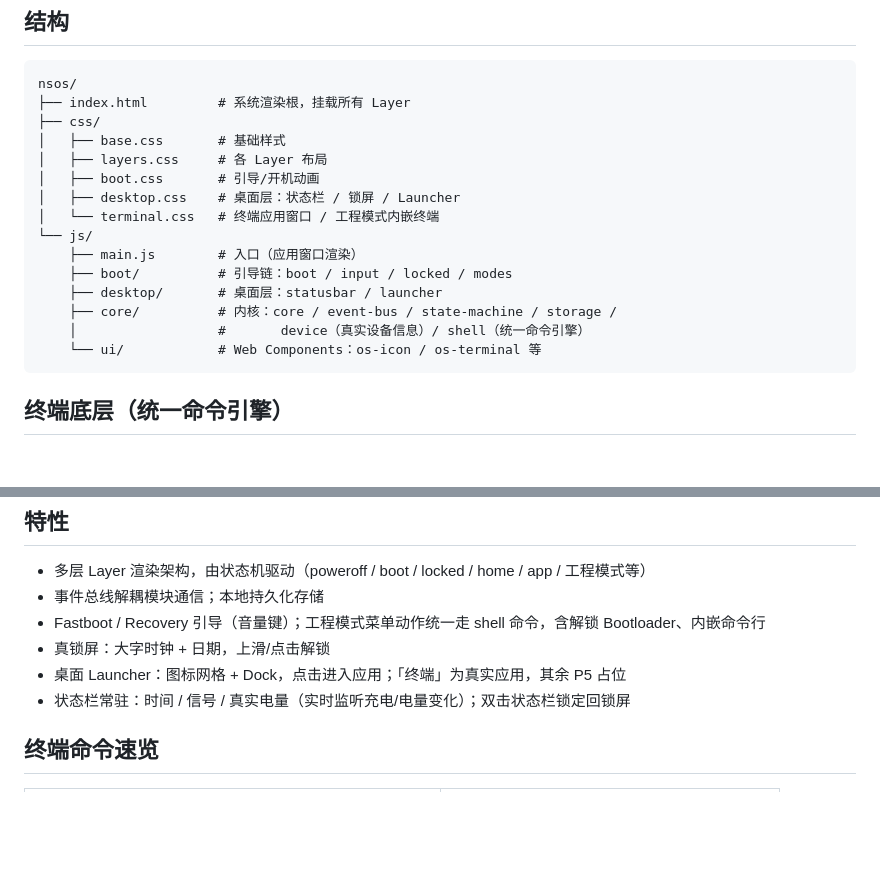
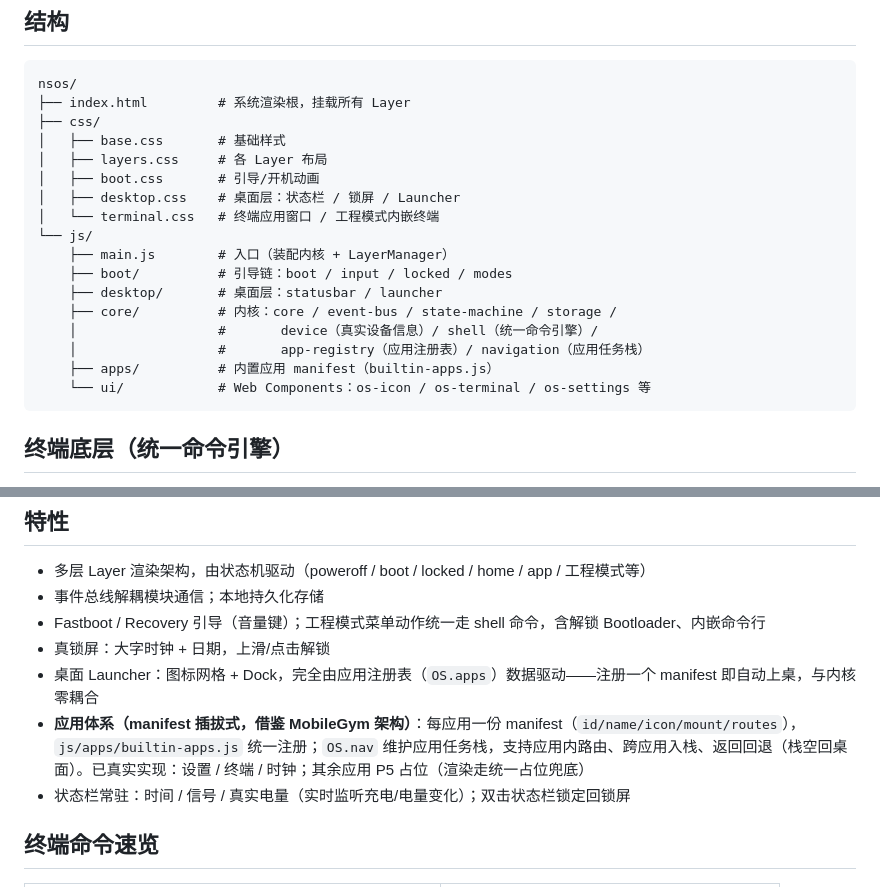
Before and after one commit to ningqi24/nsos, a Markdown page: README.md, 2 parts joined by grey strips. GitHub-like rendering; blank space fills up the shorter version.

````diff
--- a/README.md
+++ b/README.md
@@ -14,12 +14,14 @@ nsos/
 │   ├── desktop.css    # 桌面层：状态栏 / 锁屏 / Launcher
 │   └── terminal.css   # 终端应用窗口 / 工程模式内嵌终端
 └── js/
-    ├── main.js        # 入口（应用窗口渲染）
+    ├── main.js        # 入口（装配内核 + LayerManager）
     ├── boot/          # 引导链：boot / input / locked / modes
     ├── desktop/       # 桌面层：statusbar / launcher
     ├── core/          # 内核：core / event-bus / state-machine / storage /
-    │                  #       device（真实设备信息）/ shell（统一命令引擎）
-    └── ui/            # Web Components：os-icon / os-terminal 等
+    │                  #       device（真实设备信息）/ shell（统一命令引擎）/
+    │                  #       app-registry（应用注册表）/ navigation（应用任务栈）
+    ├── apps/          # 内置应用 manifest（builtin-apps.js）
+    └── ui/            # Web Components：os-icon / os-terminal / os-settings 等
 ```
 
 ## 终端底层（统一命令引擎）
@@ -41,7 +43,8 @@ nsos/
 - 事件总线解耦模块通信；本地持久化存储
 - Fastboot / Recovery 引导（音量键）；工程模式菜单动作统一走 shell 命令，含解锁 Bootloader、内嵌命令行
 - 真锁屏：大字时钟 + 日期，上滑/点击解锁
-- 桌面 Launcher：图标网格 + Dock，点击进入应用；「终端」为真实应用，其余 P5 占位
+- 桌面 Launcher：图标网格 + Dock，完全由应用注册表（`OS.apps`）数据驱动——注册一个 manifest 即自动上桌，与内核零耦合
+- **应用体系（manifest 插拔式，借鉴 MobileGym 架构）**：每应用一份 manifest（`id/name/icon/mount/routes`），`js/apps/builtin-apps.js` 统一注册；`OS.nav` 维护应用任务栈，支持应用内路由、跨应用入栈、返回回退（栈空回桌面）。已真实实现：设置 / 终端 / 时钟；其余应用 P5 占位（渲染走统一占位兜底）
 - 状态栏常驻：时间 / 信号 / 真实电量（实时监听充电/电量变化）；双击状态栏锁定回锁屏
 
 ## 终端命令速览
````
